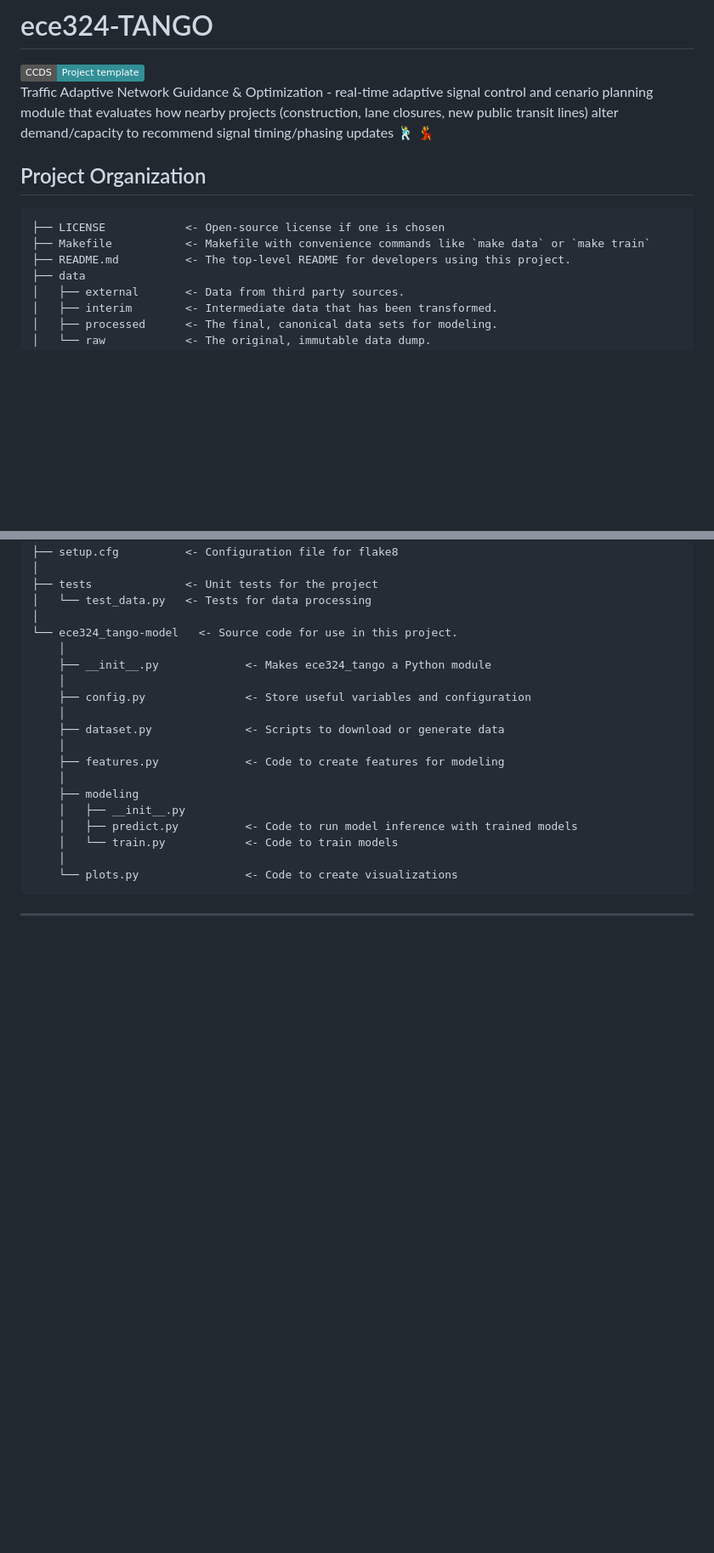
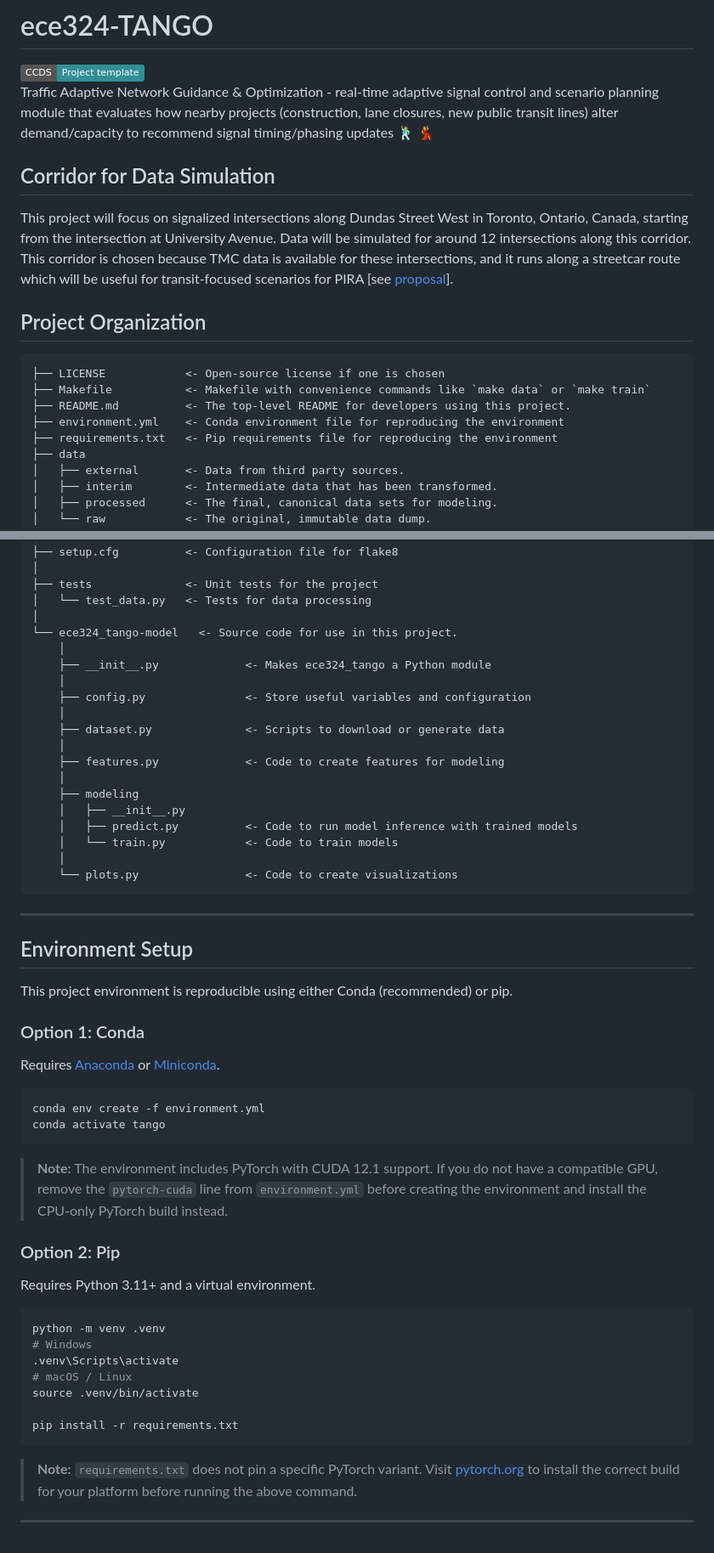
Before and after one commit to yashnkapadia/ece324-TANGO, a Markdown page: README.md, 2 parts joined by grey strips. Shown at 85% size. GitHub-like rendering; badges without logos; blank space fills up the shorter version.

Commit message:
update README.md: fix typo in project description and add environment setup instructions and specify data simulation corridor

````diff
--- a/README.md
+++ b/README.md
@@ -4,7 +4,10 @@
     <img src="https://img.shields.io/badge/CCDS-Project%20template-328F97?logo=cookiecutter" />
 </a>
 
-Traffic Adaptive Network Guidance & Optimization - real-time adaptive signal control and cenario planning module that evaluates how nearby projects (construction, lane closures, new public transit lines) alter demand/capacity to recommend signal timing/phasing updates 🕺 💃
+Traffic Adaptive Network Guidance & Optimization - real-time adaptive signal control and scenario planning module that evaluates how nearby projects (construction, lane closures, new public transit lines) alter demand/capacity to recommend signal timing/phasing updates 🕺 💃
+
+## Corridor for Data Simulation
+This project will focus on signalized intersections along Dundas Street West in Toronto, Ontario, Canada, starting from the intersection at University Avenue. Data will be simulated for around 12 intersections along this corridor. This corridor is chosen because TMC data is available for these intersections, and it runs along a streetcar route which will be useful for transit-focused scenarios for PIRA [see [proposal](reports/proposal/TANGO-proposal.pdf)].
 
 ## Project Organization
 
@@ -12,6 +15,8 @@ Traffic Adaptive Network Guidance & Optimization - real-time adaptive signal con
 ├── LICENSE            <- Open-source license if one is chosen
 ├── Makefile           <- Makefile with convenience commands like `make data` or `make train`
 ├── README.md          <- The top-level README for developers using this project.
+├── environment.yml    <- Conda environment file for reproducing the environment
+├── requirements.txt   <- Pip requirements file for reproducing the environment
 ├── data
 │   ├── external       <- Data from third party sources.
 │   ├── interim        <- Intermediate data that has been transformed.
@@ -63,3 +68,35 @@ Traffic Adaptive Network Guidance & Optimization - real-time adaptive signal con
 ```
 
 --------
+
+## Environment Setup
+
+This project environment is reproducible using either Conda (recommended) or pip.
+
+### Option 1: Conda
+
+Requires [Anaconda](https://www.anaconda.com/download) or [Miniconda](https://docs.conda.io/en/latest/miniconda.html).
+
+```bash
+conda env create -f environment.yml
+conda activate tango
+```
+
+> **Note:** The environment includes PyTorch with CUDA 12.1 support. If you do not have a compatible GPU, remove the `pytorch-cuda` line from `environment.yml` before creating the environment and install the CPU-only PyTorch build instead.
+
+### Option 2: Pip
+
+Requires Python 3.11+ and a virtual environment.
+
+```bash
+python -m venv .venv
+# Windows
+.venv\Scripts\activate
+# macOS / Linux
+source .venv/bin/activate
+
+pip install -r requirements.txt
+```
+
+> **Note:** `requirements.txt` does not pin a specific PyTorch variant. Visit [pytorch.org](https://pytorch.org/get-started/locally/) to install the correct build for your platform before running the above command.
+--------
````
